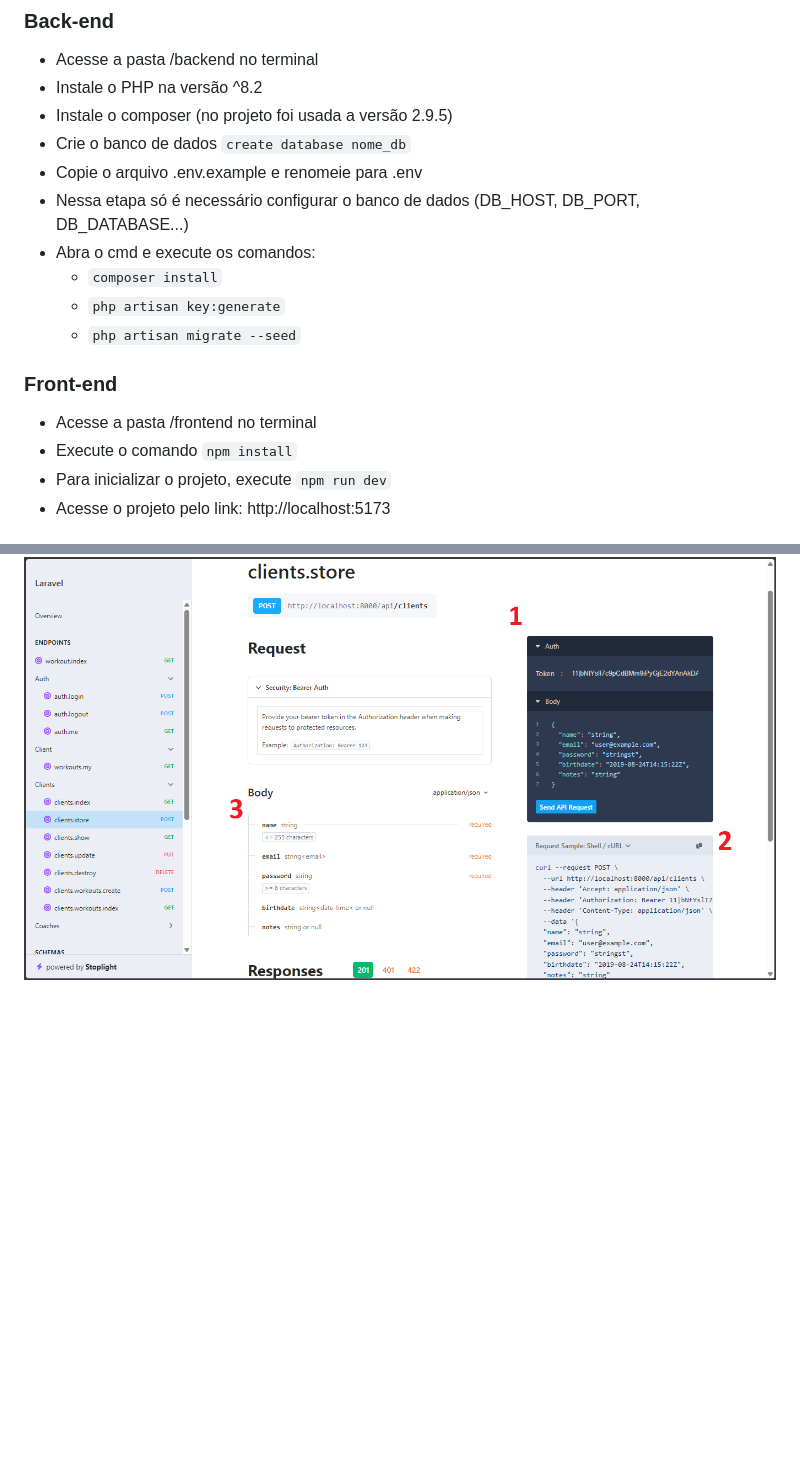
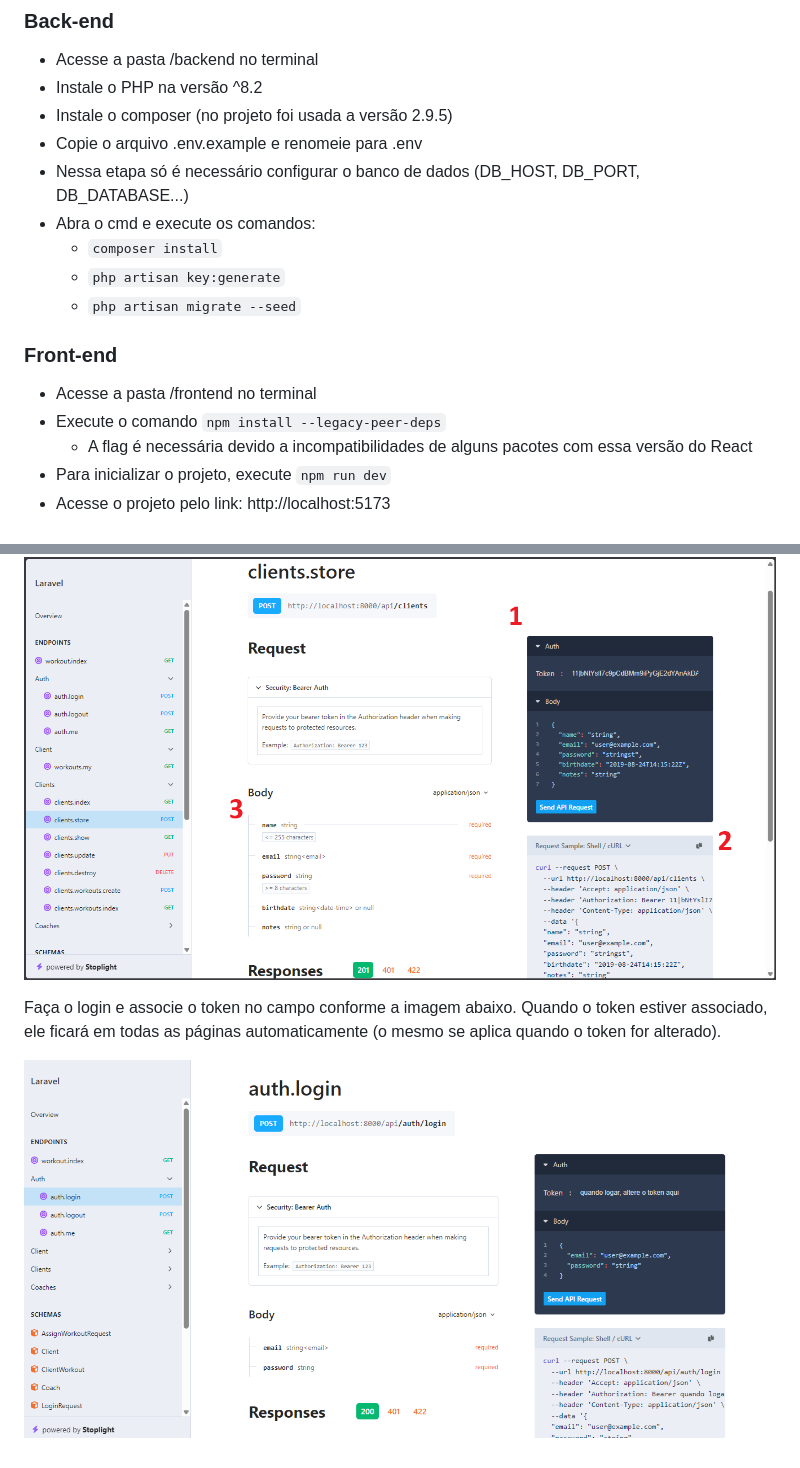
Before and after one commit to matheussilva2/elite-treinos, a Markdown page: README.md, 2 parts joined by grey strips. Drawn GitHub-style; blank space fills up the shorter version.

Commit message:
feat: changed installation steps and added auth (doc api) step

````diff
--- a/README.md
+++ b/README.md
@@ -20,7 +20,6 @@
 - Acesse a pasta /backend no terminal
 - Instale o PHP na versão ^8.2
 - Instale o composer (no projeto foi usada a versão 2.9.5)
-- Crie o banco de dados ```create database nome_db```
 - Copie o arquivo .env.example e renomeie para .env
 - Nessa etapa só é necessário configurar o banco de dados (DB_HOST, DB_PORT, DB_DATABASE...)
 - Abra o cmd e execute os comandos:
@@ -30,7 +29,8 @@
 
 ### Front-end
 - Acesse a pasta /frontend no terminal
-- Execute o comando ```npm install```
+- Execute o comando ```npm install --legacy-peer-deps```
+    - A flag é necessária devido a incompatibilidades de alguns pacotes com essa versão do React
 - Para inicializar o projeto, execute ```npm run dev```
 - Acesse o projeto pelo link: http://localhost:5173
 
@@ -97,3 +98,7 @@ No item 2 você verá o CURL da requisição e abaixo o exemplo de resposta. Qua
 As regras dos parâmetros da requisição pode ser encontrada no Body (item 3).
 
 ![docs/collection.png](https://raw.githubusercontent.com/matheussilva2/elite-treinos/refs/heads/main/docs/sending_request.png)
+
+Faça o login e associe o token no campo conforme a imagem abaixo. Quando o token estiver associado, ele ficará em todas as páginas automaticamente (o mesmo se aplica quando o token for alterado).
+
+![docs/auth.png](https://raw.githubusercontent.com/matheussilva2/elite-treinos/refs/heads/main/docs/auth.png)
````
Also changed, not shown: other parts of README.md (+1 -0 lines).
